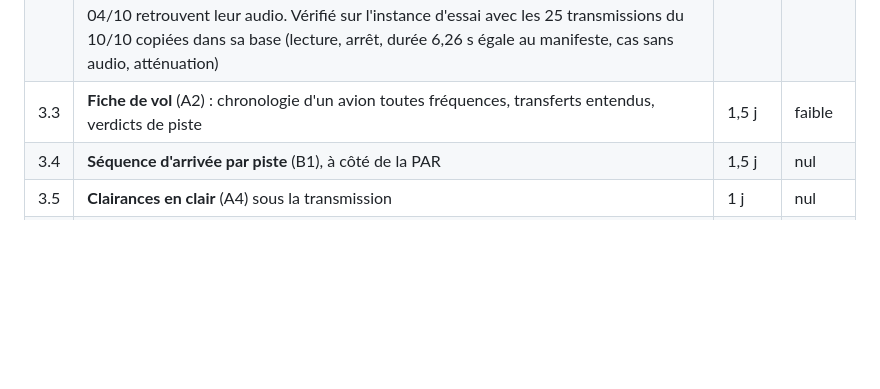
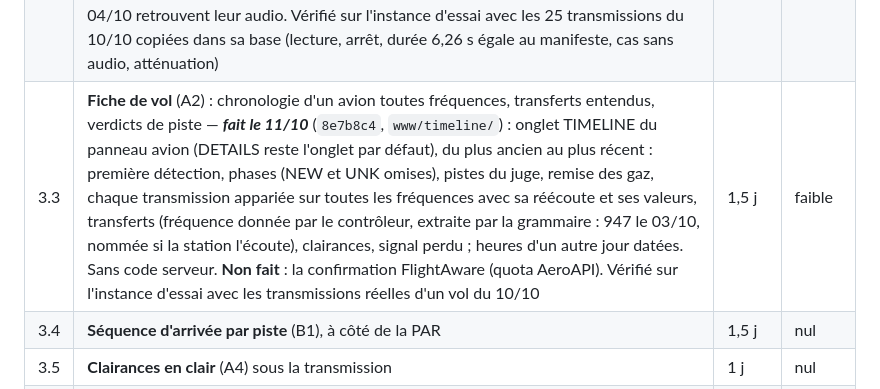
Before and after one commit to chatelp/atc-scribe, a Markdown page: docs-fr/32-audit-produit.md, the part around the change. Drawn GitHub-style; blank space fills up the shorter version.

Commit message:
docs: audit 3.3 done
Co-Authored-By: Claude Opus 5.5 <noreply@anthropic.com>

```diff
--- a/docs-fr/32-audit-produit.md
+++ b/docs-fr/32-audit-produit.md
@@ -341,7 +341,7 @@ indiqué en fin de ligne quand il a bougé ; chaque ligne se fait sous les sept
 |---|---|---|---|
 | 3.1 | **Avion identifié sur 100 % des lignes appariées** (20 % aujourd'hui) ; corps de texte ≥ 11 px — ***fait le 11/10*** (`e2d0629`) : dans le fil par fréquence, toute ligne appariée nomme son avion (« ATC → AFR123 » quand le contrôleur lui parle), cliquable tant qu'il est à portée, grisé sinon ; bulles d'aide sur le locuteur, l'avion et la lecture FR ; en-tête de ligne 9 → 11 px (le corps était déjà à 12 px). Mesuré sur la base du 04/10 : 1 696 lignes appariées, 345 affichaient l'avion (20 %), 1 696 maintenant. Vérifié sur l'instance d'essai avec des transmissions injectées dans la page | 2 h | nul |
 | 3.2 | **Écouter la transmission transcrite** (A1) : le sidecar renvoie le fichier archivé, co-atc le sert — ***fait le 11/10*** (`7d333be`, `6aa6d9c`) **sans toucher au sidecar** : la clé (fréquence, `created_at` comparés en instants) existait déjà dans les manifestes quotidiens de l'archive ; `internal/audioarchive` les indexe et les relit par incréments. `GET /api/v1/transcriptions/{id}/audio` (WAV, plages, derrière la connexion, jamais hors de l'archive, 404 sinon) et `GET /api/v1/audio-archive` (disque branché ou non) ; dossier = `--save-audio` du sidecar, ou `audio_archive_dir`. Bouton lecture sur chaque ligne du fil et de la section Radio, un extrait à la fois, le direct baissé à 20 % pendant la réécoute. **Mesuré** : 8 322 transmissions sur 8 322 du 03/10 et 5 512 sur 5 512 du 04/10 retrouvent leur audio. Vérifié sur l'instance d'essai avec les 25 transmissions du 10/10 copiées dans sa base (lecture, arrêt, durée 6,26 s égale au manifeste, cas sans audio, atténuation) | 1 j | faible |
-| 3.3 | **Fiche de vol** (A2) : chronologie d'un avion toutes fréquences, transferts entendus, verdicts de piste | 1,5 j | faible |
+| 3.3 | **Fiche de vol** (A2) : chronologie d'un avion toutes fréquences, transferts entendus, verdicts de piste — ***fait le 11/10*** (`8e7b8c4`, `www/timeline/`) : onglet TIMELINE du panneau avion (DETAILS reste l'onglet par défaut), du plus ancien au plus récent : première détection, phases (NEW et UNK omises), pistes du juge, remise des gaz, chaque transmission appariée sur toutes les fréquences avec sa réécoute et ses valeurs, transferts (fréquence donnée par le contrôleur, extraite par la grammaire : 947 le 03/10, nommée si la station l'écoute), clairances, signal perdu ; heures d'un autre jour datées. Sans code serveur. **Non fait** : la confirmation FlightAware (quota AeroAPI). Vérifié sur l'instance d'essai avec les transmissions réelles d'un vol du 10/10 | 1,5 j | faible |
 | 3.4 | **Séquence d'arrivée par piste** (B1), à côté de la PAR | 1,5 j | nul |
 | 3.5 | **Clairances en clair** (A4) sous la transmission | 1 j | nul |
 | 3.6 | **Bandeau d'état** (E3) : antenne (sélection, depuis quand, mode), sidecar (statut et `degraded`), ADS-B, « récepteur prêté ou éteint » au lieu d'une barre vide | 7 h | faible |
```
